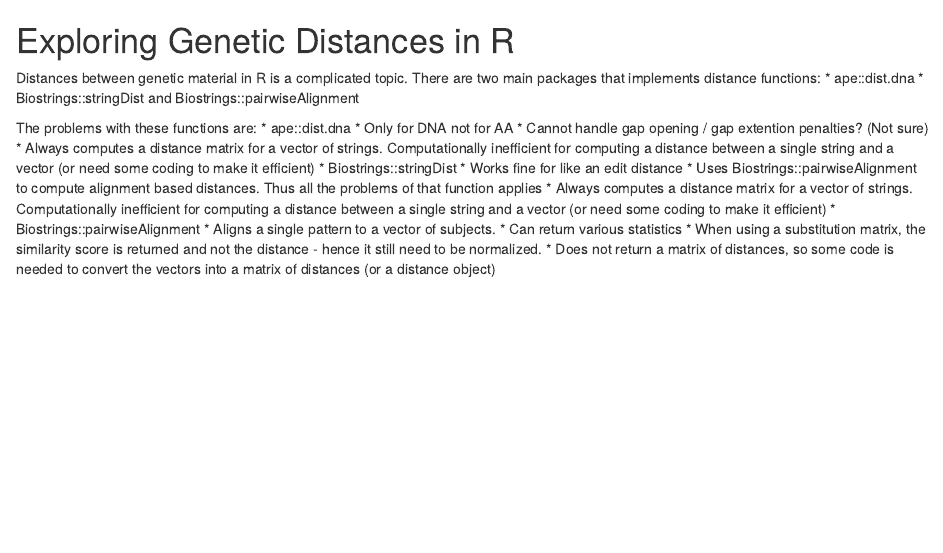
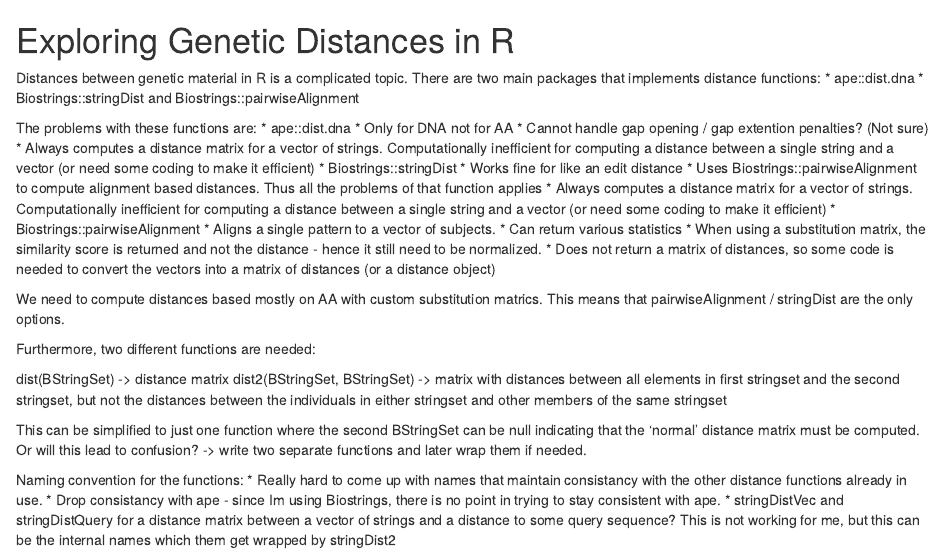
Before and after one commit to philliplab/ViralHaplotyper, an R Markdown document (inst/distance_exploration.Rmd): the page in a window 1100 px wide, from its top. Rendered offline with R 4.5, knitr and Pandoc, with nearby package versions.

Commit message:
high level design notes for new distance functions

```diff
--- a/inst/distance_exploration.Rmd
+++ b/inst/distance_exploration.Rmd
@@ -27,3 +27,27 @@ The problems with these functions are:
     the distance - hence it still need to be normalized.
   * Does not return a matrix of distances, so some code is needed to convert
     the vectors into a matrix of distances (or a distance object)
+
+We need to compute distances based mostly on AA with custom substitution
+matrics. This means that pairwiseAlignment / stringDist are the only options.
+
+Furthermore, two different functions are needed:
+
+dist(BStringSet) -> distance matrix
+dist2(BStringSet, BStringSet) -> matrix with distances between all elements in
+first stringset and the second stringset, but not the distances between the
+individuals in either stringset and other members of the same stringset
+
+This can be simplified to just one function where the second BStringSet can be
+null indicating that the 'normal' distance matrix must be computed. Or will
+this lead to confusion? -> write two separate functions and later wrap them if
+needed.
+
+Naming convention for the functions:
+* Really hard to come up with names that maintain consistancy with the other
+  distance functions already in use.
+* Drop consistancy with ape - since Im using Biostrings, there is no point in
+  trying to stay consistent with ape.
+* stringDistVec and stringDistQuery for a distance matrix between a vector of
+  strings and a distance to some query sequence? This is not working for me,
+  but this can be the internal names which them get wrapped by stringDist2
```
